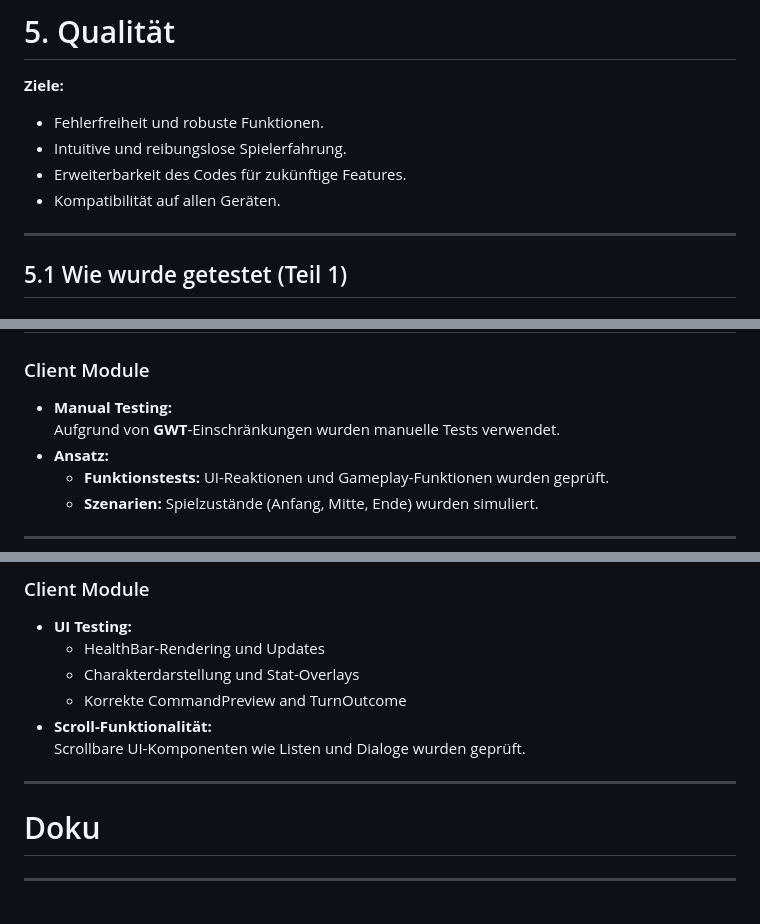
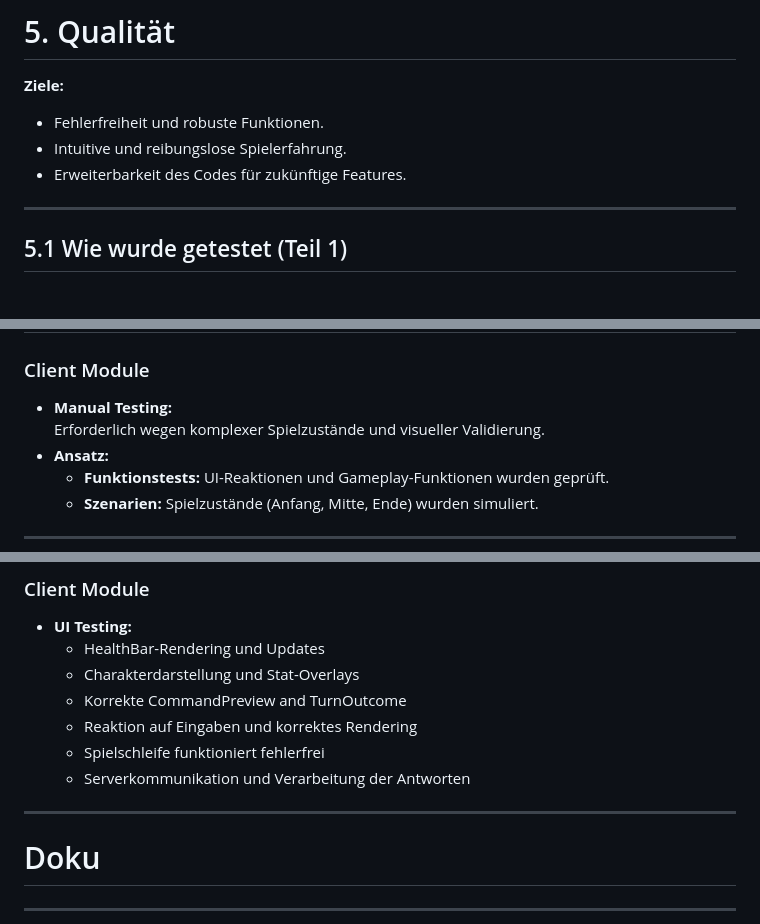
Before and after one commit to B-Team-Organisation/Fantasy-Chess, a Markdown page: presentation/presentation.md, 3 parts joined by grey strips. Rendered like a GitHub page.

Commit message:
[Feature] Slides of Quality and MainMenu

```diff
--- a/presentation/presentation.md
+++ b/presentation/presentation.md
@@ -111,6 +119,5 @@ Z. Zukunft <code>Wer noch was braucht</code>
   - Fehlerfreiheit und robuste Funktionen.
   - Intuitive und reibungslose Spielerfahrung.
   - Erweiterbarkeit des Codes für zukünftige Features.
-  - Kompatibilität auf allen Geräten.
 
 ---
@@ -145,7 +156,7 @@ Z. Zukunft <code>Wer noch was braucht</code>
 ### Client Module
 
 - **Manual Testing:**
-  Aufgrund von **GWT**-Einschränkungen wurden manuelle Tests verwendet.
+  Erforderlich wegen komplexer Spielzustände und visueller Validierung.
 - **Ansatz:**
   - **Funktionstests:** UI-Reaktionen und Gameplay-Funktionen wurden geprüft.
   - **Szenarien:** Spielzustände (Anfang, Mitte, Ende) wurden simuliert.
@@ -194,10 +207,12 @@ Z. Zukunft <code>Wer noch was braucht</code>
   - HealthBar-Rendering und Updates
   - Charakterdarstellung und Stat-Overlays
   - Korrekte CommandPreview and TurnOutcome
-- **Scroll-Funktionalität:**
-  Scrollbare UI-Komponenten wie Listen und Dialoge wurden geprüft.
+  - Reaktion auf Eingaben und korrektes Rendering
+  - Spielschleife funktioniert fehlerfrei
+  - Serverkommunikation und Verarbeitung der Antworten
 
 ---
+
 # Doku
 
 ---
```
Also changed, not shown: other parts of presentation/presentation.md (+25 -11 lines).
